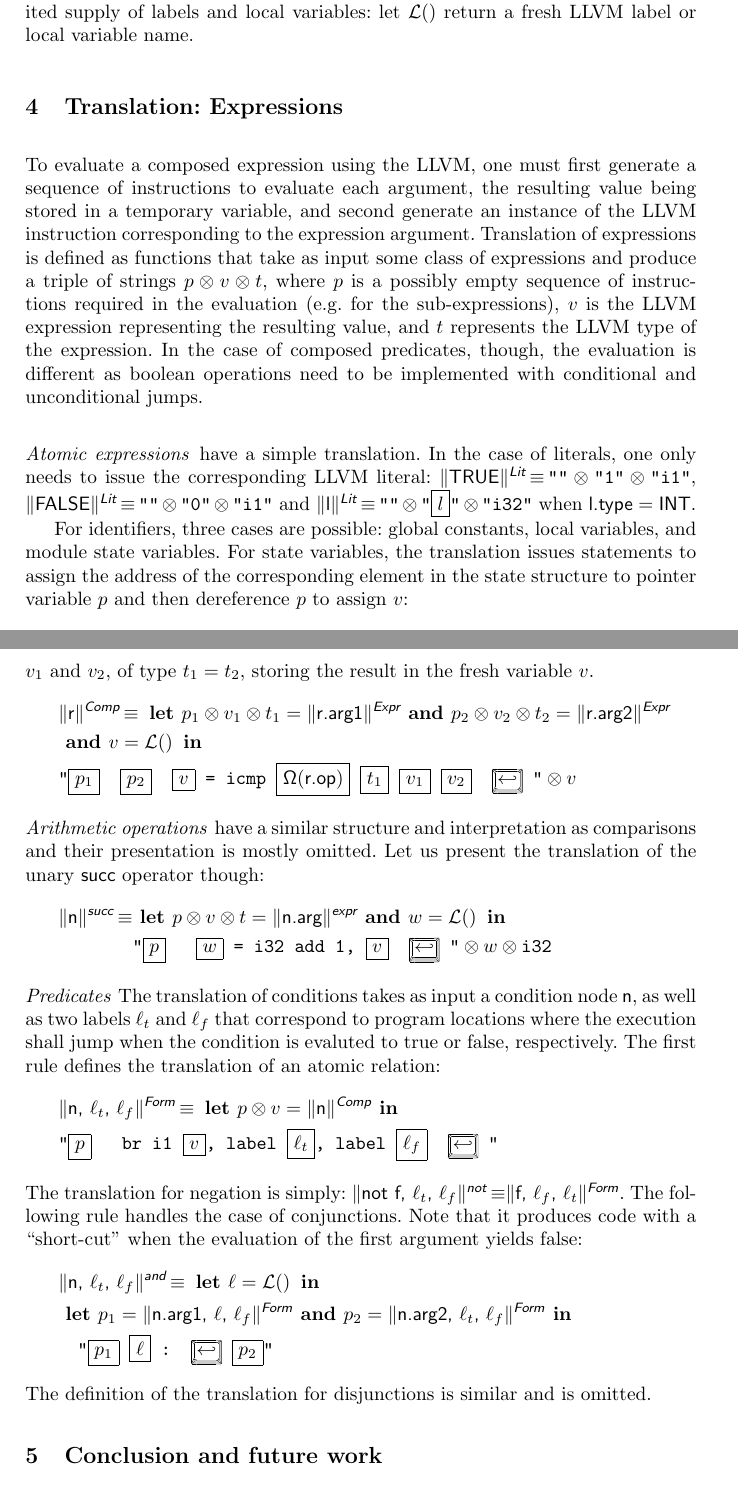
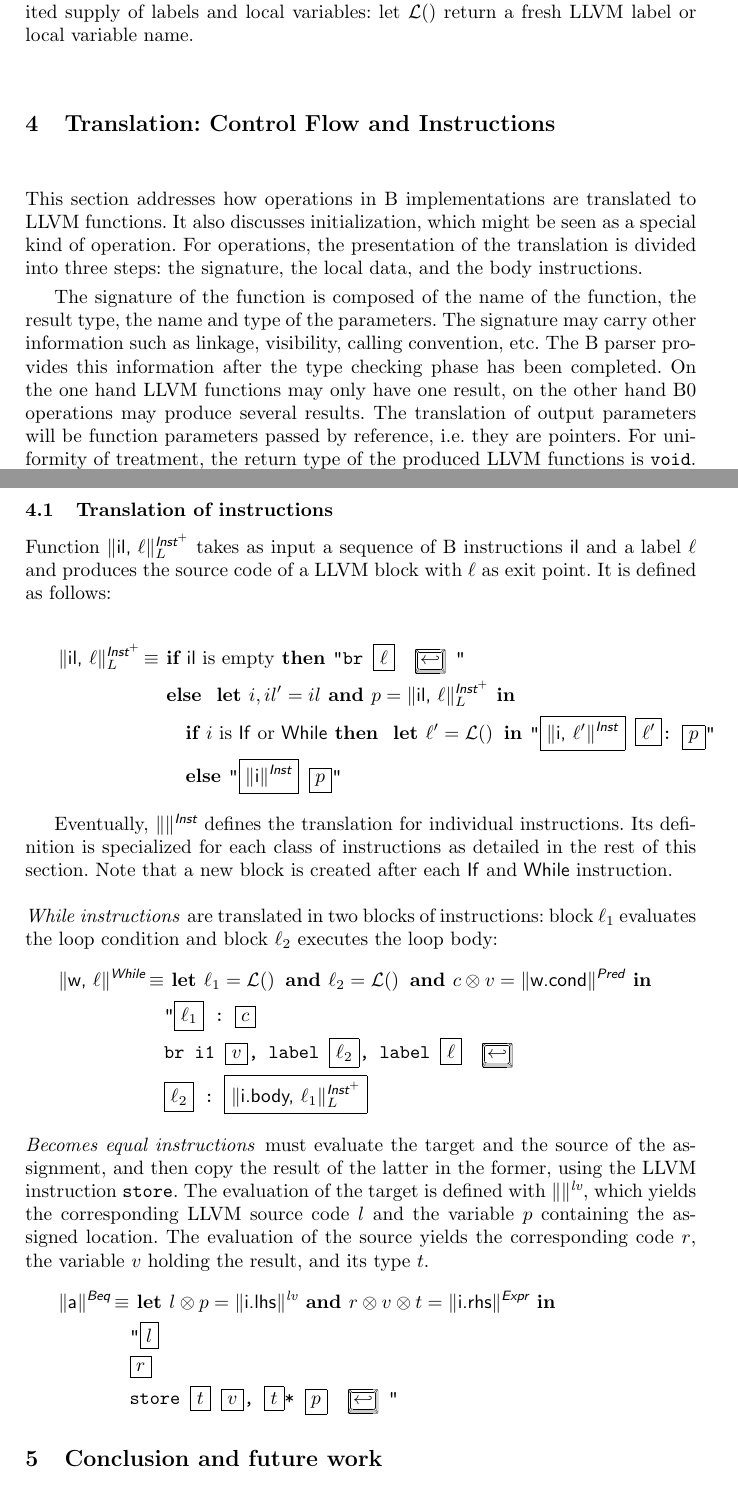
Before and after one commit to ValerioMedeiros/b2llvm, a LaTeX paper (PAPERS/2013-SBMF/paper_short.tex): two parts of pages 5 and 6 of 7, joined at a grey line, cut so that both start at the same text. Compiled offline with pdfLaTeX.

Commit message:
no message

```diff
--- a/PAPERS/2013-SBMF/paper_short.tex
+++ b/PAPERS/2013-SBMF/paper_short.tex
@@ -686,29 +686,117 @@ variables: let $\name$ return a fresh LLVM label or local variable name.
 %The definition of the translation for expressions is described next in
 %section~\ref{sec:expr}.
 %
-\section{Translation: Expressions
-  \label{sec:expr}}
 
-To evaluate a composed expression using the LLVM, one must first generate a
-sequence of instructions to evaluate each argument, the resulting value being
-stored in a temporary variable, and second generate an instance of the LLVM
-instruction corresponding to the expression argument.  Translation of
-expressions is defined as functions that take as input some class of expressions
-and produce a triple of strings $p \sep v \sep t$, where $p$ is a possibly empty
-sequence of instructions required in the evaluation (e.g.  for the
-sub-expressions), $v$ is the LLVM expression representing the resulting value,
-and $t$ represents the LLVM type of the expression. In the case of composed
-predicates, though, the evaluation is different as boolean operations need to be
-implemented with conditional and unconditional jumps.
+%\section{Translation: Expressions
+%  \label{sec:expr}}
+%
+%To evaluate a composed expression using the LLVM, one must first generate a
+%sequence of instructions to evaluate each argument, the resulting value being
+%stored in a temporary variable, and second generate an instance of the LLVM
+%instruction corresponding to the expression argument.  Translation of
+%expressions is defined as functions that take as input some class of expressions
+%and produce a triple of strings $p \sep v \sep t$, where $p$ is a possibly empty
+%sequence of instructions required in the evaluation (e.g.  for the
+%sub-expressions), $v$ is the LLVM expression representing the resulting value,
+%and $t$ represents the LLVM type of the expression. In the case of composed
+%predicates, though, the evaluation is different as boolean operations need to be
+%implemented with conditional and unconditional jumps.
+%
+%\paragraph{Atomic expressions} have a simple translation. In the case of
+%literals, one only needs to issue the corresponding LLVM literal:
+%$\trad{TRUE}{\B{Lit}} \isdef \llvm{""} \sep \llvm{"1"} \sep \llvm{"i1"}$,
+%$\trad{FALSE}{\B{Lit}} \isdef \llvm{""} \sep \llvm{"0"} \sep \llvm{"i1"}$ and
+%$\trad{l}{\B{Lit}} \isdef \llvm{""} \sep \llvm{"\PH{l}"} \sep \llvm{"i32"}$ when
+%$\B{l.type} = \B{INT}$.
+%
+%For identifiers, three cases are possible: global constants, local variables,
+%and module state variables. For state variables, the translation issues
+%statements to assign the address of the corresponding element in the state
+%structure to pointer variable $p$ and then dereference $p$ to assign $v$:
+%\begin{align*}
+%\lefteqn{\trad{n}{\B{Name}} \isdef \LET t = \trad{n.type}{\B{Type}} \IN} \\
+%& \IF \B{n} \mbox{ is a constant } \THEN \llvm{""} \sep \Global(\B{n}) \sep t \\
+%& \ELSIF \B{n} \mbox{ is a local variable } \THEN
+%\llvm{""} \sep \local(\B{n}) \sep t \\
+%& \ELSE (\B{n} \mbox{ is a state variable }) \LET p = \name \AND v = \name \IN \\
+%& \quad \llvm{"\PH{p} = getelementptr \%self\$, i32 0, i32 \PH{\idx(\B{n})} \nl} \\
+%& \quad \llvm{\PH{v} = load \PH{t}* \PH{p}\nl"} \sep v \sep t
+%\end{align*}
+%
+%\paragraph{Comparisons} are formed by the application of a relational operator
+%to two expressions. Mapping $\opmap$ associates B operators to corresponding
+%LLVM keywords:
+%$$\opmap = \{ = \mapsto \llvm{"eq"},
+%  \ne \mapsto \llvm{"ne"},
+%  < \mapsto \llvm{"slt"},
+%  \le \mapsto \llvm{"sle"},
+%  > \mapsto \llvm{"sgt"},
+%  \ge \mapsto \llvm{"sge"} \}.
+%$$
+%
+%The code responsible for evaluating a comparison \B{r} is defined by the
+%following rule. First both arguments are evaluated in $p_1$ and $p_2$, and then
+%an instance of the LLVM comparison instruction \llvm{icmp} is used to compare
+%the temporary variables $v_1$ and $v_2$, of type $t_1 = t_2$, storing the result
+%in the fresh variable $v$.
+%\begin{align*}
+%\lefteqn{\trad{r}{\B{Comp}} \isdef
+%  \LET
+%  p_1 \sep v_1 \sep t_1 = \trad{r.arg1}{\B{Expr}} \AND
+%  p_2 \sep v_2 \sep t_2 = \trad{r.arg2}{\B{Expr}}} \\
+%& \AND v = \name \IN \\
+%& \llvm{"\PH{p_1}\quad\PH{p_2}\quad\PH{v} = icmp \PH{\opmap(\B{r.op})} \PH{t_1} \PH{v_1} \PH{v_2} \nl"} \sep v
+%\end{align*}
+%
+%\paragraph{Arithmetic operations} have a similar structure and interpretation
+%as comparisons and their presentation is mostly omitted. Let us present the
+%translation of the unary \B{succ} operator though:
+%\begin{align*}
+%  \trad{n}{\B{succ}} \isdef & \textbf{ let } p \sep v \sep t =
+%  \trad{n.arg}{\B{expr}} \AND w = \name \IN \\
+%  & \llvm{"\PH{p} \quad \PH{w} = i32 add 1, \PH{v} \nl"} \sep w \sep \llvm{i32}
+%\end{align*}
+%
+%\paragraph{Predicates}
+%The translation of conditions takes as input a condition node \B{n}, as well as
+%two labels $\ell_t$ and $\ell_f$ that correspond to program locations where the
+%execution shall jump when the condition is evaluted to true or false,
+%respectively.  The first rule defines the translation of an atomic relation:
+%\begin{align*}
+%  \lefteqn{\trad{n, $\ell_t$, $\ell_f$}{\B{Form}} \isdef
+%  \textbf{ let } p \sep v = \trad{n}{\B{Comp}} \IN} \\
+%  & \llvm{"\PH{p} \quad br i1 \PH{v}, label \PH{\ell_t}, label \PH{\ell_f} \nl"}
+%\end{align*}
+%
+%\noindent The translation for negation is simply: $\trad{not f, $\ell_t$,
+%  $\ell_f$}{\B{not}} \isdef \trad{f, $\ell_f$, $\ell_t$}{\B{Form}}$.  The
+%following rule handles the case of conjunctions. Note that it produces code with
+%a ``short-cut'' when the evaluation of the first argument yields false:
+%\begin{align*}
+%\begin{split}
+%  \lefteqn{\trad{n, $\ell_t$, $\ell_f$}{\B{and}} \isdef \LET \ell = \name \IN} \\
+%  & \LET p_1 = \trad{n.arg1, $\ell$, $\ell_f$}{\B{Form}}
+%  \AND p_2 = \trad{n.arg2, $\ell_t$, $\ell_f$}{\B{Form}} \IN \\
+%  & \quad \llvm{"\PH{p_1} \PH{\ell} :  \nl \PH{p_2}"}
+%\end{split}
+%\end{align*}
+%The definition of the translation for disjunctions is similar and is omitted.
 
-\paragraph{Atomic expressions} have a simple translation. In the case of
-literals, one only needs to issue the corresponding LLVM literal:
-$\trad{TRUE}{\B{Lit}} \isdef \llvm{""} \sep \llvm{"1"} \sep \llvm{"i1"}$,
-$\trad{FALSE}{\B{Lit}} \isdef \llvm{""} \sep \llvm{"0"} \sep \llvm{"i1"}$ and
-$\trad{l}{\B{Lit}} \isdef \llvm{""} \sep \llvm{"\PH{l}"} \sep \llvm{"i32"}$ when
-$\B{l.type} = \B{INT}$.
+\section{Translation: Control Flow and Instructions
+  \label{sec:control}}
 
-For identifiers, three cases are possible: global constants, local variables,
-and module state variables. For state variables, the translation issues
-statements to assign the address of the corresponding element in the state
-structure to pointer variable $p$ and then dereference $p$ to assign $v$:
+This section addresses how operations in B implementations are translated to
+LLVM functions. It also discusses initialization, which might be seen as a
+special kind of operation. For operations, the presentation of the translation
+is divided into three steps: the signature, the local data, and the body
+instructions.
+
+The signature of the function is composed of the name of the function, the
+result type, the name and type of the parameters. The signature may carry other
+information such as linkage, visibility, calling convention, etc. The B parser
+provides this information after the type checking phase has been completed.  On
+the one hand LLVM functions may only have one result, on the other hand B0
+operations may produce several results. The translation of output parameters
+will be function parameters passed by reference, i.e. they are pointers. For
+uniformity of treatment, the return type of the produced LLVM functions is
+\llvm{void}. Translation of operation headers is defined in
@@ -715,8 +812 @@ structure to pointer variable $p$ and then dereference $p$ to assign $v$:
 \begin{align*}
-\lefteqn{\trad{n}{\B{Name}} \isdef \LET t = \trad{n.type}{\B{Type}} \IN} \\
-& \IF \B{n} \mbox{ is a constant } \THEN \llvm{""} \sep \Global(\B{n}) \sep t \\
-& \ELSIF \B{n} \mbox{ is a local variable } \THEN
-\llvm{""} \sep \local(\B{n}) \sep t \\
-& \ELSE (\B{n} \mbox{ is a state variable }) \LET p = \name \AND v = \name \IN \\
-& \quad \llvm{"\PH{p} = getelementptr \%self\$, i32 0, i32 \PH{\idx(\B{n})} \nl} \\
-& \quad \llvm{\PH{v} = load \PH{t}* \PH{p}\nl"} \sep v \sep t
@@ -739,92 +829,3 @@ an instance of the LLVM comparison instruction \llvm{icmp} is used to compare
-the temporary variables $v_1$ and $v_2$, of type $t_1 = t_2$, storing the result
-in the fresh variable $v$.
-\begin{align*}
-\lefteqn{\trad{r}{\B{Comp}} \isdef
-  \LET
-  p_1 \sep v_1 \sep t_1 = \trad{r.arg1}{\B{Expr}} \AND
-  p_2 \sep v_2 \sep t_2 = \trad{r.arg2}{\B{Expr}}} \\
-& \AND v = \name \IN \\
-& \llvm{"\PH{p_1}\quad\PH{p_2}\quad\PH{v} = icmp \PH{\opmap(\B{r.op})} \PH{t_1} \PH{v_1} \PH{v_2} \nl"} \sep v
-\end{align*}
-
-\paragraph{Arithmetic operations} have a similar structure and interpretation
-as comparisons and their presentation is mostly omitted. Let us present the
-translation of the unary \B{succ} operator though:
-\begin{align*}
-  \trad{n}{\B{succ}} \isdef & \textbf{ let } p \sep v \sep t =
-  \trad{n.arg}{\B{expr}} \AND w = \name \IN \\
-  & \llvm{"\PH{p} \quad \PH{w} = i32 add 1, \PH{v} \nl"} \sep w \sep \llvm{i32}
-\end{align*}
-
-\paragraph{Predicates}
-The translation of conditions takes as input a condition node \B{n}, as well as
-two labels $\ell_t$ and $\ell_f$ that correspond to program locations where the
-execution shall jump when the condition is evaluted to true or false,
-respectively.  The first rule defines the translation of an atomic relation:
-\begin{align*}
-  \lefteqn{\trad{n, $\ell_t$, $\ell_f$}{\B{Form}} \isdef
-  \textbf{ let } p \sep v = \trad{n}{\B{Comp}} \IN} \\
-  & \llvm{"\PH{p} \quad br i1 \PH{v}, label \PH{\ell_t}, label \PH{\ell_f} \nl"}
-\end{align*}
-
-\noindent The translation for negation is simply: $\trad{not f, $\ell_t$,
-  $\ell_f$}{\B{not}} \isdef \trad{f, $\ell_f$, $\ell_t$}{\B{Form}}$.  The
-following rule handles the case of conjunctions. Note that it produces code with
-a ``short-cut'' when the evaluation of the first argument yields false:
-\begin{align*}
-\begin{split}
-  \lefteqn{\trad{n, $\ell_t$, $\ell_f$}{\B{and}} \isdef \LET \ell = \name \IN} \\
-  & \LET p_1 = \trad{n.arg1, $\ell$, $\ell_f$}{\B{Form}}
-  \AND p_2 = \trad{n.arg2, $\ell_t$, $\ell_f$}{\B{Form}} \IN \\
-  & \quad \llvm{"\PH{p_1} \PH{\ell} :  \nl \PH{p_2}"}
-\end{split}
-\end{align*}
-The definition of the translation for disjunctions is similar and is omitted.
-
-%\section{Translation: Control Flow and Instructions
-%  \label{sec:control}}
-%
-%This section addresses how operations in B implementations are translated to
-%LLVM functions. It also discusses initialization, which might be seen as a
-%special kind of operation. For operations, the presentation of the translation
-%is divided into three steps: the signature, the local data, and the body
-%instructions.
-%
-%The signature of the function is composed of the name of the function, the
-%result type, the name and type of the parameters. The signature may carry other
-%information such as linkage, visibility, calling convention, etc. The B parser
-%provides this information after the type checking phase has been completed.  On
-%the one hand LLVM functions may only have one result, on the other hand B0
-%operations may produce several results. The translation of output parameters
-%will be function parameters passed by reference, i.e. they are pointers. For
-%uniformity of treatment, the return type of the produced LLVM functions is
-%\llvm{void}. Translation of operation headers is defined in
-%sec.~\ref{sec:trad-header}. The memory to store local variables is allocated on
-%the stack, using the \llvm{alloca} instruction. We describe a function in
-%sec.~\ref{sec:trad-alloc} that, applied to a B operation, returns the name and
-%type of its local variables used in the operation. These names are translated to
-%conform to LLVM restrictions. The body of the operation has to be transformed to
-%a sequence of LLVM blocks of statements. For each kind of instruction one (or
-%more) translation function is defined. The details are provided in
-%section~\ref{sec:trad-instr}.  The results of the translation of each aspect are
-%combined as follows:
-%\begin{align*}
-%\begin{split}
-%  \lefteqn{\trad{\B{op}}{\B{oper}} \isdef} \\
-%  & \LET h = \trad{\B{op}}{sig} \AND   a = \trad{\B{op.body}}{alloc} \AND i = \trad{\B{op.body}, \llvm{exit}}{\ListOf{\B{Inst}}}_L \IN  \\
-%  & \llvm{"define void \PH{h} \{\nl} \\
-%  & \quad \llvm{entry:\nl} \\
-%  & \quad \quad \PH{a} \\
-%  & \quad \quad \PH{i} \\
-%  & \quad \llvm{exit: ret void\nl} \\
-%  & \llvm{\}\nl"}
-%\end{split}
-%\end{align*}
-%
-%Initialization of a B implementation shares many characteristics with operations
-%but needs to deal with initialization of imported modules. It is discussed in
-%sec.~\ref{sec:trad-init}.
-%
 %\subsection{Sub-routines signatures}
 %\label{sec:trad-header}
 %
@@ -865,38 +866,38 @@ The definition of the translation for disjunctions is similar and is omitted.
 %encodes the instructions in the body of the operation, as described in the
 %following section.
 %
-%\subsection{Translation of instructions}
-%\label{sec:trad-instr}
-%
-%Function $\trad{\B{il}, $\ell$}{\ListOf{\B{Inst}}}_L$ takes as input a sequence
-%of B instructions \B{il} and a label $\ell$ and produces the source code of a
-%LLVM block with $\ell$ as exit point. It is defined as follows:
-%
-%\begin{align*}
-%\trad{\B{il}, $\ell$}{\ListOf{\B{Inst}}}_L \isdef & \IF \B{il} \mbox{ is empty} \THEN \llvm{"br \PH{\ell} \nl"} \\
-%& \ELSE \LET i, il' = il  \AND p = \trad{il, $\ell$}{\ListOf{\B{Inst}}}_L \IN \\
-%& \quad \IF i \mbox{ is \B{If} or \B{While}} \THEN \LET \ell' = \name \IN \llvm{"\PH{\trad{i, $\ell'$}{\B{Inst}}} \PH{\ell'}: \PH{p}"} \\
-%& \quad \ELSE \llvm{"\PH{\trad{i}{\B{Inst}}} \PH{p}"}
-%\end{align*}
-%
-%Eventually, $\trad{}{\B{Inst}}$ defines the translation for individual
-%instructions. Its definition is specialized for each class of instructions as
-%detailed in the rest of this section. Note that a new block is created after
-%each \B{If} and \B{While} instruction.
-%
-%\paragraph{While instructions} are translated in two blocks of instructions:
-%block $\ell_1$ evaluates the loop condition and block $\ell_2$ executes the loop
-%body:
-%\begin{align*}
-%\begin{split}
-%\trad{w, $\ell$}{\B{While}} \isdef
-%  & \LET \ell_1 = \name \AND \ell_2 = \name \AND c \sep v = \trad{w.cond}{\B{Pred}} \IN \\
-%  & \llvm{"\PH{\ell_1} : \PH{c}} \\
-%  & \llvm{br i1 \PH{v}, label \PH{\ell_2}, label \PH{\ell} \nl} \\
-%  & \llvm{\PH{\ell_2} : \PH{\trad{i.body, $\ell_1$}{\ListOf{\B{Inst}}}_L}}
-%\end{split}
-%\end{align*}
-%
+\subsection{Translation of instructions}
+\label{sec:trad-instr}
+
+Function $\trad{\B{il}, $\ell$}{\ListOf{\B{Inst}}}_L$ takes as input a sequence
+of B instructions \B{il} and a label $\ell$ and produces the source code of a
+LLVM block with $\ell$ as exit point. It is defined as follows:
+
+\begin{align*}
+\trad{\B{il}, $\ell$}{\ListOf{\B{Inst}}}_L \isdef & \IF \B{il} \mbox{ is empty} \THEN \llvm{"br \PH{\ell} \nl"} \\
+& \ELSE \LET i, il' = il  \AND p = \trad{il, $\ell$}{\ListOf{\B{Inst}}}_L \IN \\
+& \quad \IF i \mbox{ is \B{If} or \B{While}} \THEN \LET \ell' = \name \IN \llvm{"\PH{\trad{i, $\ell'$}{\B{Inst}}} \PH{\ell'}: \PH{p}"} \\
+& \quad \ELSE \llvm{"\PH{\trad{i}{\B{Inst}}} \PH{p}"}
+\end{align*}
+
+Eventually, $\trad{}{\B{Inst}}$ defines the translation for individual
+instructions. Its definition is specialized for each class of instructions as
+detailed in the rest of this section. Note that a new block is created after
+each \B{If} and \B{While} instruction.
+
+\paragraph{While instructions} are translated in two blocks of instructions:
+block $\ell_1$ evaluates the loop condition and block $\ell_2$ executes the loop
+body:
+\begin{align*}
+\begin{split}
+\trad{w, $\ell$}{\B{While}} \isdef
+  & \LET \ell_1 = \name \AND \ell_2 = \name \AND c \sep v = \trad{w.cond}{\B{Pred}} \IN \\
+  & \llvm{"\PH{\ell_1} : \PH{c}} \\
+  & \llvm{br i1 \PH{v}, label \PH{\ell_2}, label \PH{\ell} \nl} \\
+  & \llvm{\PH{\ell_2} : \PH{\trad{i.body, $\ell_1$}{\ListOf{\B{Inst}}}_L}}
+\end{split}
+\end{align*}
+
 %\paragraph{If instructions} are sequences of possibly conditional blocks of
 %instructions, i.e. branches. After a branch is executed, control must go
 %to the next block $\ell$.
@@ -951,3 +942,13 @@ The definition of the translation for disjunctions is similar and is omitted.
+  \trad{a}{\B{Beq}} \isdef
+  & \LET l \sep p = \trad{i.lhs}{lv} \AND r \sep v \sep t = \trad{i.rhs}{\B{Expr}} \IN \\
+  & \llvm{"\PH{l}} \\
+  & \llvm{\PH{r}} \\
+  & \llvm{store \PH{t} \PH{v}, \PH{t}* \PH{p} \nl"}
+%   & l \conc r \conc
+%   \llvm{"store "} \conc t \conc \texttt{" "} \conc v \conc \llvm{", "}
+%   \conc t \conc \llvm{"* "} \conc p \conc \nl
+\end{split}
+\end{align*}
 %The assignment target may be either local to the operation or a state
 %variable. In the former case, it can be referenced by the corresponding LLVM
 %identifier. In the latter case, it is represented as an element of the state
```
Also changed, not shown: PAPERS/2013-SBMF/paper_short.tex (65 more changed lines).
